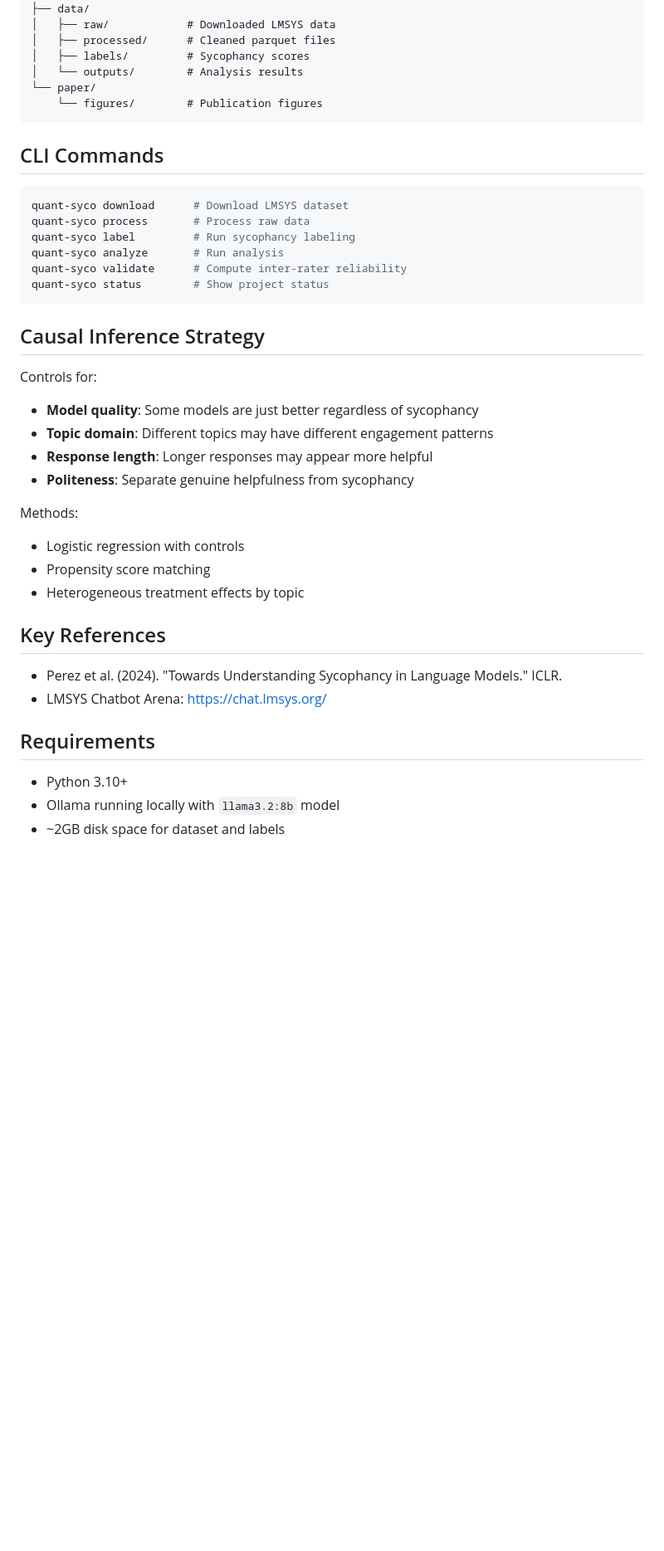
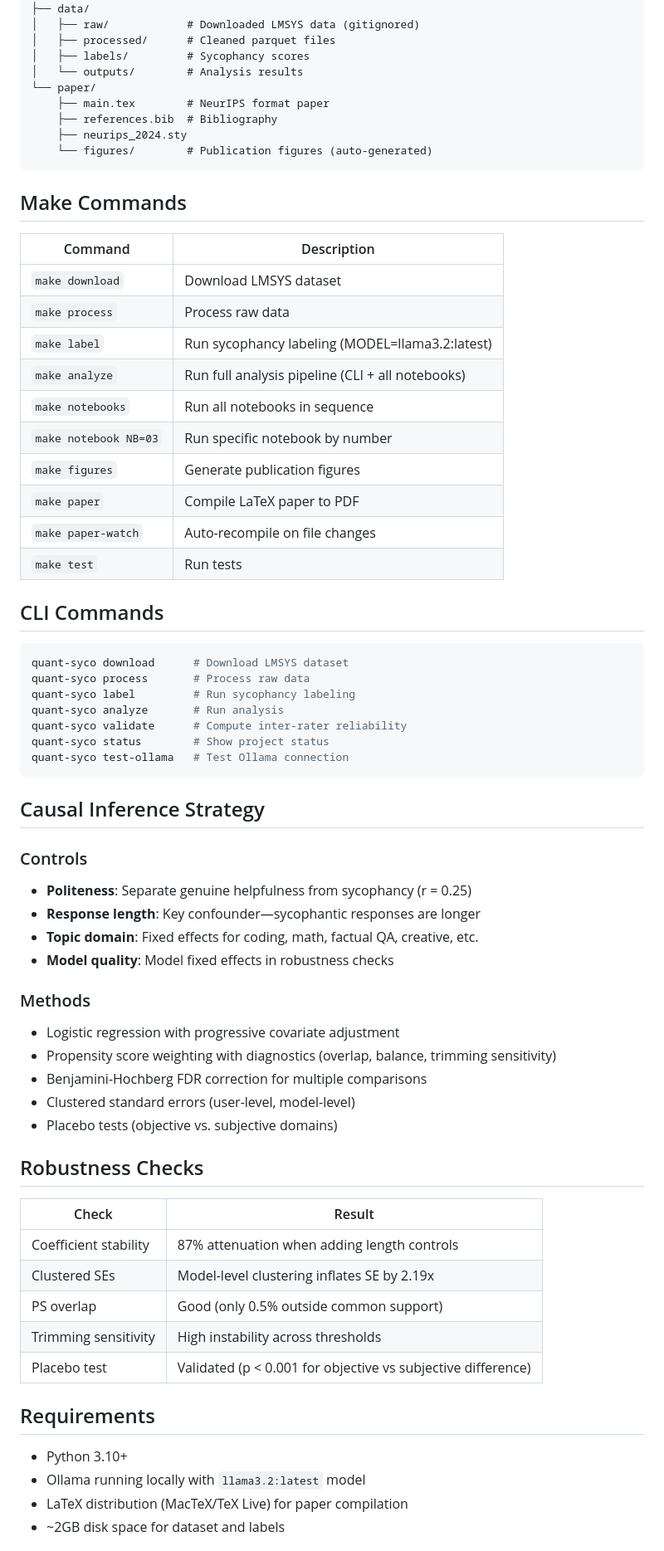
Before and after one commit to nejohnson2/quant-sycophantic, a Markdown page: README.md, the part around one of its changes. Shown at 83% size. Rendered like a GitHub page; blank space fills up the shorter version.

````diff
--- a/README.md
+++ b/README.md
@@ -62,12 +74,30 @@ quant-sycophantic/
 │   └── 05_figures_for_paper.ipynb
 ├── data/
-│   ├── raw/            # Downloaded LMSYS data
+│   ├── raw/            # Downloaded LMSYS data (gitignored)
 │   ├── processed/      # Cleaned parquet files
 │   ├── labels/         # Sycophancy scores
 │   └── outputs/        # Analysis results
 └── paper/
-    └── figures/        # Publication figures
+    ├── main.tex        # NeurIPS format paper
+    ├── references.bib  # Bibliography
+    ├── neurips_2024.sty
+    └── figures/        # Publication figures (auto-generated)
 ```
+
+## Make Commands
+
+| Command | Description |
+|---------|-------------|
+| `make download` | Download LMSYS dataset |
+| `make process` | Process raw data |
+| `make label` | Run sycophancy labeling (MODEL=llama3.2:latest) |
+| `make analyze` | Run full analysis pipeline (CLI + all notebooks) |
+| `make notebooks` | Run all notebooks in sequence |
+| `make notebook NB=03` | Run specific notebook by number |
+| `make figures` | Generate publication figures |
+| `make paper` | Compile LaTeX paper to PDF |
+| `make paper-watch` | Auto-recompile on file changes |
+| `make test` | Run tests |
 
 ## CLI Commands
 
@@ -78,28 +108,37 @@ quant-syco label         # Run sycophancy labeling
 quant-syco analyze       # Run analysis
 quant-syco validate      # Compute inter-rater reliability
 quant-syco status        # Show project status
+quant-syco test-ollama   # Test Ollama connection
 ```
 
 ## Causal Inference Strategy
 
-Controls for:
-- **Model quality**: Some models are just better regardless of sycophancy
-- **Topic domain**: Different topics may have different engagement patterns
-- **Response length**: Longer responses may appear more helpful
-- **Politeness**: Separate genuine helpfulness from sycophancy
+### Controls
+- **Politeness**: Separate genuine helpfulness from sycophancy (r = 0.25)
+- **Response length**: Key confounder—sycophantic responses are longer
+- **Topic domain**: Fixed effects for coding, math, factual QA, creative, etc.
+- **Model quality**: Model fixed effects in robustness checks
 
-Methods:
-- Logistic regression with controls
-- Propensity score matching
-- Heterogeneous treatment effects by topic
+### Methods
+- Logistic regression with progressive covariate adjustment
+- Propensity score weighting with diagnostics (overlap, balance, trimming sensitivity)
+- Benjamini-Hochberg FDR correction for multiple comparisons
+- Clustered standard errors (user-level, model-level)
+- Placebo tests (objective vs. subjective domains)
 
-## Key References
+## Robustness Checks
 
-- Perez et al. (2024). "Towards Understanding Sycophancy in Language Models." ICLR.
-- LMSYS Chatbot Arena: https://chat.lmsys.org/
+| Check | Result |
+|-------|--------|
+| Coefficient stability | 87% attenuation when adding length controls |
+| Clustered SEs | Model-level clustering inflates SE by 2.19x |
+| PS overlap | Good (only 0.5% outside common support) |
+| Trimming sensitivity | High instability across thresholds |
+| Placebo test | Validated (p < 0.001 for objective vs subjective difference) |
 
 ## Requirements
 
 - Python 3.10+
-- Ollama running locally with `llama3.2:8b` model
+- Ollama running locally with `llama3.2:latest` model
+- LaTeX distribution (MacTeX/TeX Live) for paper compilation
 - ~2GB disk space for dataset and labels
````
Also changed, not shown: other parts of README.md (+56 -24 lines).
